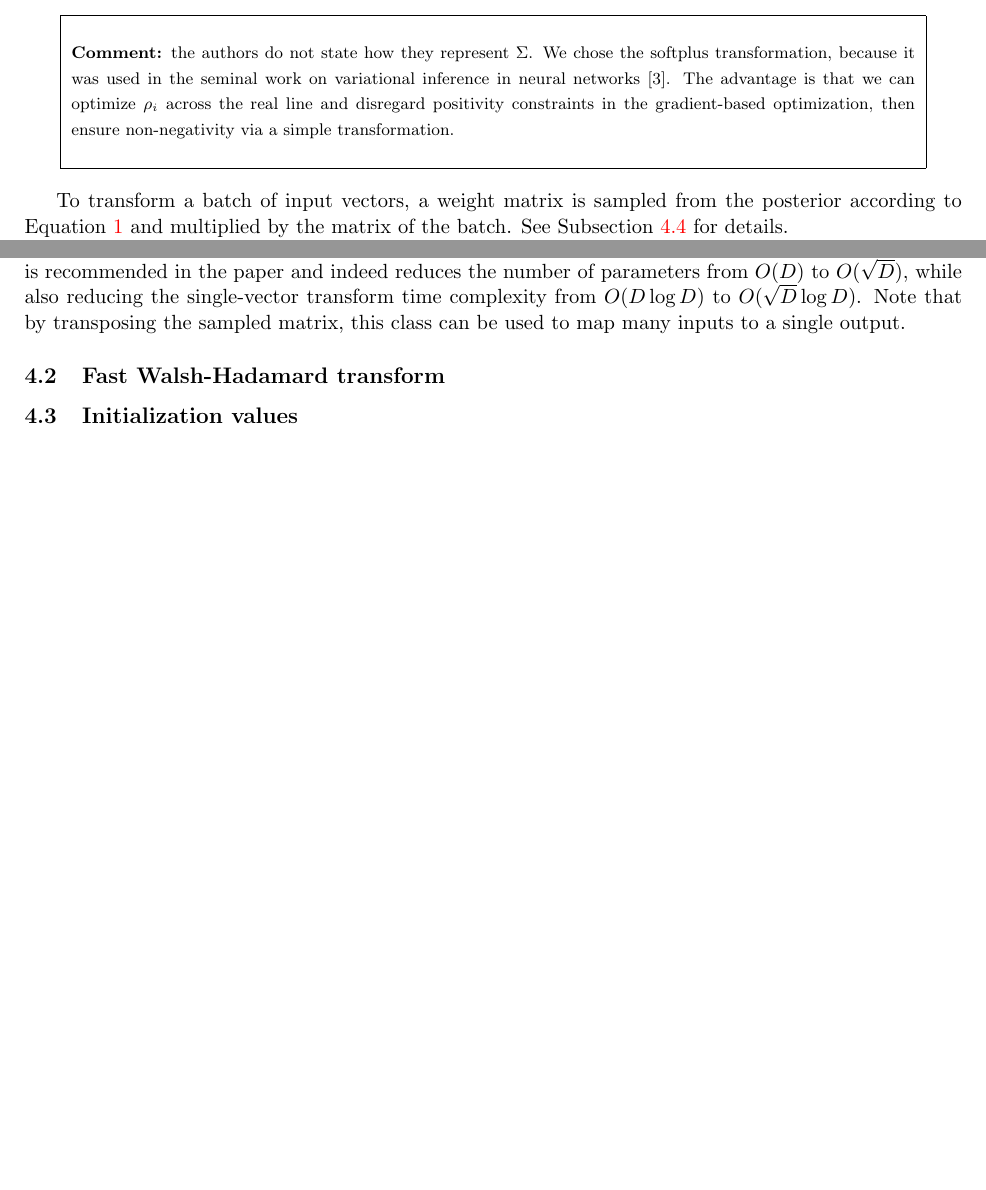
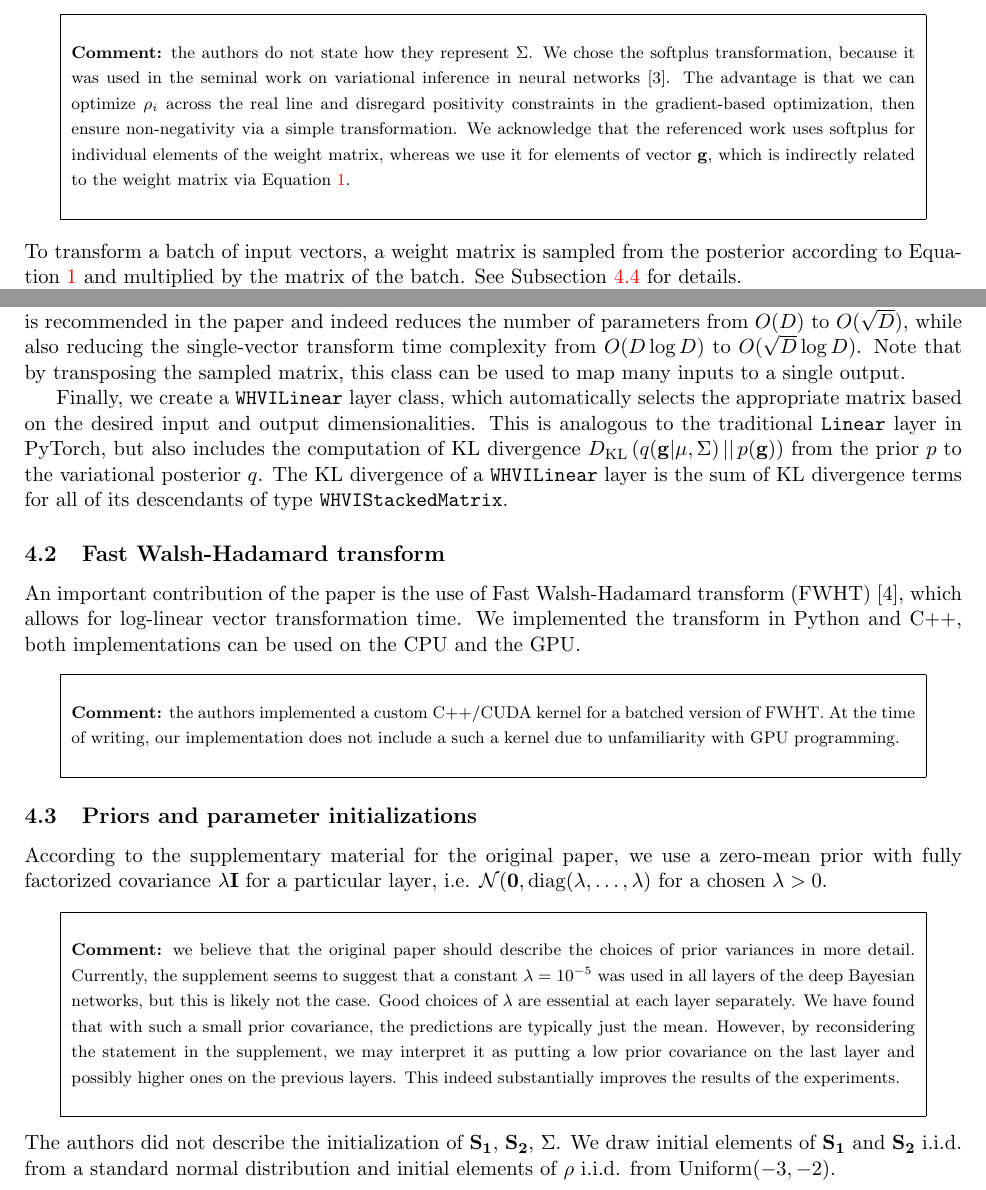
Before and after one commit to ltdung/WHVI, a LaTeX document (report/main.tex): two parts of pages 2 and 3 of 3 before the commit and two parts of pages 2 and 3 of 4 after it, joined at a grey line, cut so that both start at the same text, the shorter picture padded with empty space. Compiled offline with pdfLaTeX.

Commit message:
Update report, use different lambdas per layer in the toy experiments notebook, significantly affects results

```diff
--- a/report/main.tex
+++ b/report/main.tex
@@ -49,8 +49,9 @@
     \end{center}
     }
 
-\author{David Nabergoj}
+% Title, author
 \title{Reproducibility report: Walsh-Hadamard Variational Inference for Bayesian Deep Learning}
+\author{David Nabergoj\thanks{University of Ljubljana, \href{mailto:david.nabergoj@student.uni-lj.si}{david.nabergoj@student.uni-lj.si}}}
 
 % Document
 \begin{document}
@@ -114,8 +115,8 @@
     the authors do not state how they represent $\Sigma$.
     We chose the softplus transformation, because it was used in the seminal work on variational inference in neural networks~\cite{blundell2015weight}.
     The advantage is that we can optimize $\rho_i$ across the real line and disregard positivity constraints in the gradient-based optimization, then ensure non-negativity via a simple transformation.
+    We acknowledge that the referenced work uses softplus for individual elements of the weight matrix, whereas we use it for elements of vector $\mathbf{g}$, which is indirectly related to the weight matrix via Equation~\ref{eqn:weight-sampling}.
     \end{comment}
-
     To transform a batch of input vectors, a weight matrix is sampled from the posterior according to Equation~\ref{eqn:weight-sampling} and multiplied by the matrix of the batch. See Subsection~\ref{subsec:sampling-the-weight-matrix} for details.
 
     The \texttt{WHVIStackedMatrix} class represents matrices of arbitrary size.
@@ -128,14 +129,38 @@
     This method is recommended in the paper and indeed reduces the number of parameters from $O(D)$ to $O(\sqrt{D})$, while also reducing the single-vector transform time complexity from $O(D\log D)$ to $O(\sqrt{D}\log D)$.
     Note that by transposing the sampled matrix, this class can be used to map many inputs to a single output.
 
+    Finally, we create a \texttt{WHVILinear} layer class, which automatically selects the appropriate matrix based on the desired input and output dimensionalities.
+    This is analogous to the traditional \texttt{Linear} layer in PyTorch, but also includes the computation of KL divergence $D_\mathrm{KL}\left(q(\mathbf{g}|\mu, \Sigma)\, ||\, p(\mathbf{g})\right)$ from the prior $p$ to the variational posterior $q$.
+    The KL divergence of a \texttt{WHVILinear} layer is the sum of KL divergence terms for all of its descendants of type \texttt{WHVIStackedMatrix}.
+    % See Subsection~\ref{subsec:computing-kl-divergence} for details.
+
     \subsection{Fast Walsh-Hadamard transform}
-    % Discuss performance of C++, pytorch, CUDA
+    An important contribution of the paper is the use of Fast Walsh-Hadamard transform (FWHT)~\cite{fino1976unified}, which allows for log-linear vector transformation time.
+    We implemented the transform in Python and C++, both implementations can be used on the CPU and the GPU.
+    \begin{comment}
+        the authors implemented a custom C++/CUDA kernel for a batched version of FWHT.
+        At the time of writing, our implementation does not include a such a kernel due to unfamiliarity with GPU programming.
+    \end{comment}
+    % TODO Discuss performance of C++, pytorch, CUDA
 
-    \subsection{Initialization values}
+    \subsection{Priors and parameter initializations}
+    According to the supplementary material for the original paper, we use a zero-mean prior with fully factorized covariance $\lambda \mathbf{I}$ for a particular layer, i.e. $\mathcal{N}(\mathbf{0}, \mathrm{diag}(\lambda, \dots, \lambda)$ for a chosen $\lambda > 0$.
+    \begin{comment}
+        we believe that the original paper should describe the choices of prior variances in more detail.
+        Currently, the supplement seems to suggest that a constant $\lambda = 10^{-5}$ was used in all layers of the deep Bayesian networks, but this is likely not the case.
+        Good choices of $\lambda$ are essential at each layer separately.
+        We have found that with such a small prior covariance, the predictions are typically just the mean.
+        However, by reconsidering the statement in the supplement, we may interpret it as putting a low prior covariance on the last layer and possibly higher ones on the previous layers.
+        This indeed substantially improves the results of the experiments.
+    \end{comment}
+    The authors did not describe the initialization of $\mathbf{S_1}$, $\mathbf{S_2}$, $\Sigma$.
+    We draw initial elements of $\mathbf{S_1}$ and $\mathbf{S_2}$ i.i.d.\ from a standard normal distribution and initial elements of $\rho$ i.i.d. from Uniform$(-3, -2)$.
+
+    % Likelihood sigma depends on the problem at hand. TODO describe when you do the regression/classification experiments.
 
     \subsection{Sampling the weight matrix}\label{subsec:sampling-the-weight-matrix}
+    % TODO matrix multiplication vs FWHT...
 
-    \subsection{Computing KL divergence}
 
     \section{Running the experiments}\label{sec:running-the-experiments}
     % TODO describe the details of how the experiments were run
```
Also changed, not shown: report/main.tex (2 more changed lines), 2 other files.
